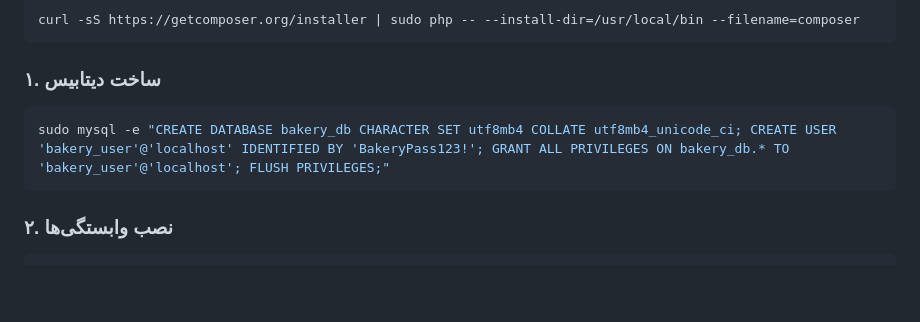
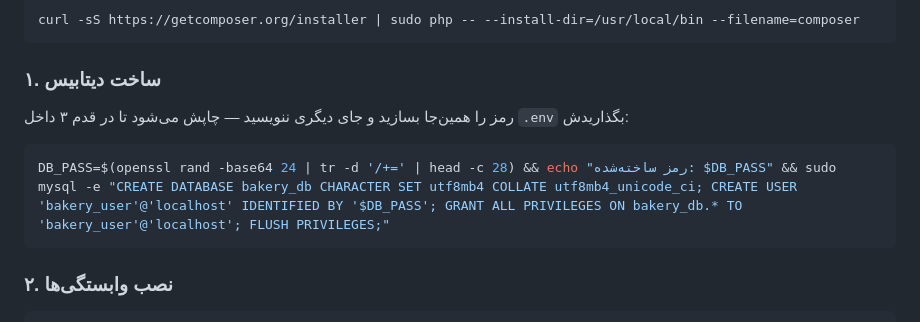
Before and after one commit to hidooch980/bakery-management-system, a Markdown page: README.md, the part around the change. Drawn GitHub-style; blank space fills up the shorter version.

Commit message:
Stop shipping a working database password in the README
The install step handed every reader a real credential. It now mints a
random one at setup time and prints it once, so the repository carries
no secret. The password it leaked has already been rotated on the
production box.

Co-Authored-By: Claude Opus 5 <noreply@anthropic.com>

````diff
--- a/README.md
+++ b/README.md
@@ -264,8 +264,11 @@ curl -sS https://getcomposer.org/installer | sudo php -- --install-dir=/usr/loca
 
 ### ۱. ساخت دیتابیس
 
+رمز را همین‌جا بسازید و جای دیگری ننویسید — چاپش می‌شود تا در قدم ۳
+داخل `.env` بگذاریدش:
+
 ```bash
-sudo mysql -e "CREATE DATABASE bakery_db CHARACTER SET utf8mb4 COLLATE utf8mb4_unicode_ci; CREATE USER 'bakery_user'@'localhost' IDENTIFIED BY 'BakeryPass123!'; GRANT ALL PRIVILEGES ON bakery_db.* TO 'bakery_user'@'localhost'; FLUSH PRIVILEGES;"
+DB_PASS=$(openssl rand -base64 24 | tr -d '/+=' | head -c 28) && echo "رمز ساخته‌شده: $DB_PASS" && sudo mysql -e "CREATE DATABASE bakery_db CHARACTER SET utf8mb4 COLLATE utf8mb4_unicode_ci; CREATE USER 'bakery_user'@'localhost' IDENTIFIED BY '$DB_PASS'; GRANT ALL PRIVILEGES ON bakery_db.* TO 'bakery_user'@'localhost'; FLUSH PRIVILEGES;"
 ```
 
 ### ۲. نصب وابستگی‌ها
````
